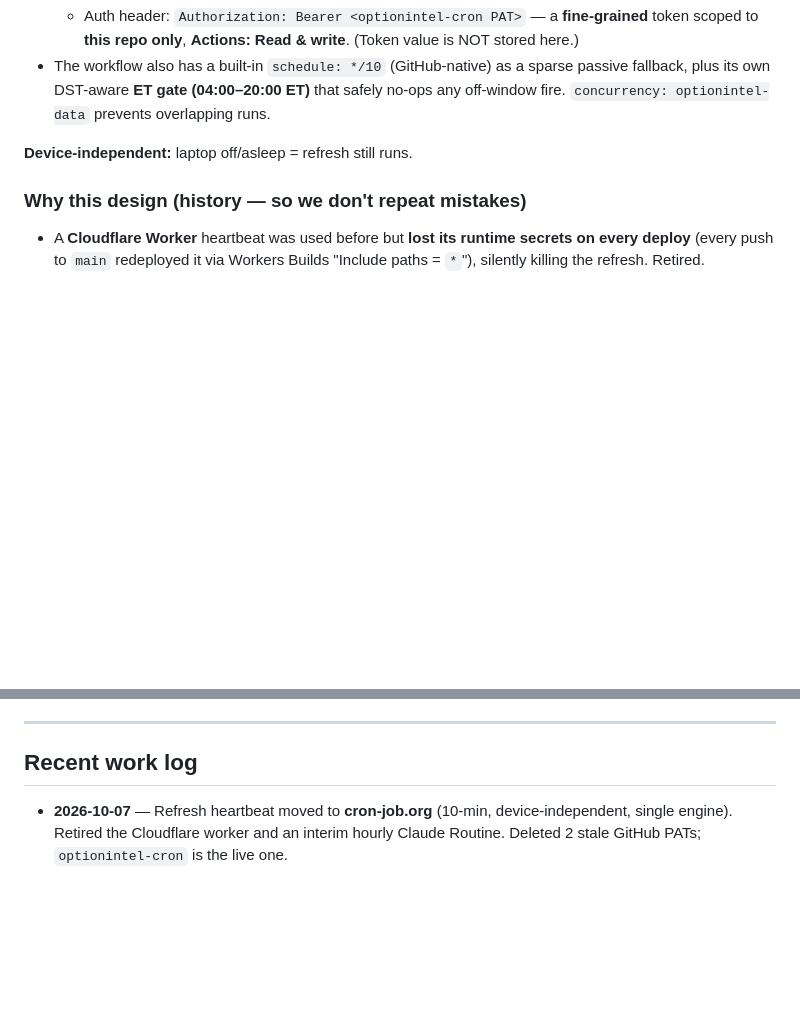
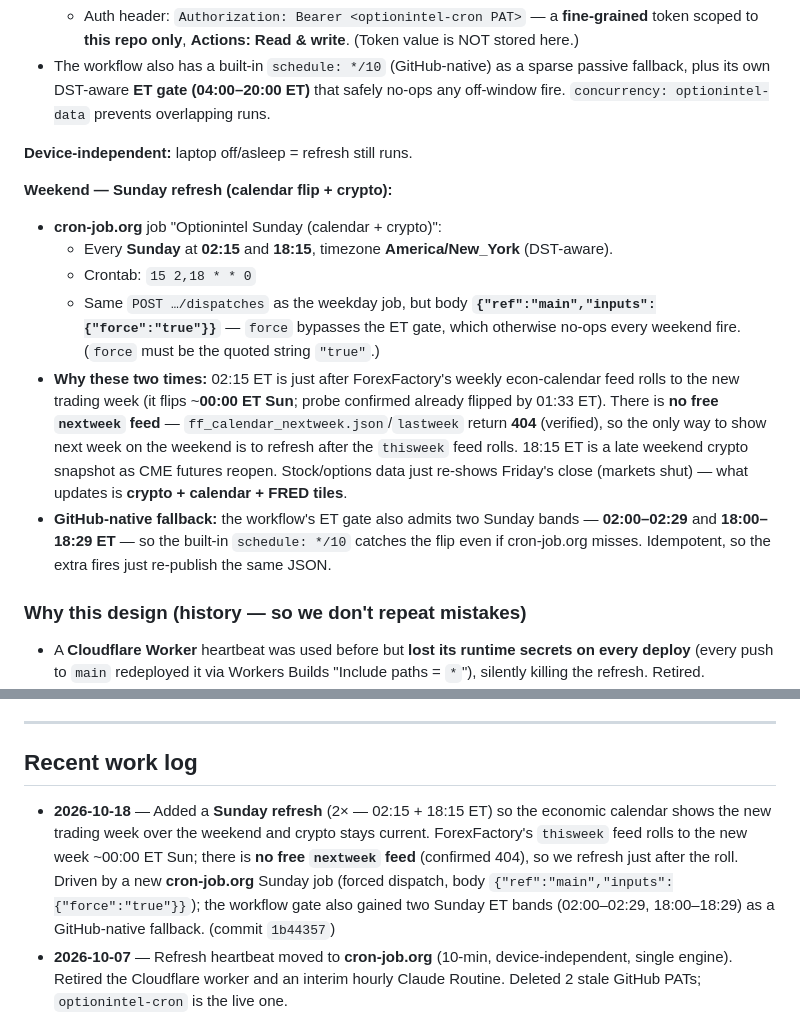
Before and after one commit to cybercurry/options-dashboard, a Markdown page: WORKLOG.md, 2 parts joined by grey strips. Drawn GitHub-style; blank space fills up the shorter version.

Commit message:
docs(worklog): document Sunday refresh (calendar flip + crypto)
Records the cron-job.org Sunday job (02:15 + 18:15 ET, forced dispatch), the
ForexFactory feed-roll timing and the no-free-nextweek-feed finding, and the
GitHub-native Sunday gate bands fallback.

Co-Authored-By: Claude Opus 4.8 <noreply@anthropic.com>
Claude-Session: https://claude.ai/code/session_01SDZzxEh2NESdtn8jpopjZN

```diff
--- a/WORKLOG.md
+++ b/WORKLOG.md
@@ -31,6 +31,23 @@ This repo is **PUBLIC and anonymous**. The hard rule (never put IBKR account dat
 
 **Device-independent:** laptop off/asleep = refresh still runs.
 
+**Weekend — Sunday refresh (calendar flip + crypto):**
+- **cron-job.org** job "Optionintel Sunday (calendar + crypto)":
+  - Every **Sunday** at **02:15** and **18:15**, timezone **America/New_York** (DST-aware).
+  - Crontab: `15 2,18 * * 0`
+  - Same `POST …/dispatches` as the weekday job, but body
+    **`{"ref":"main","inputs":{"force":"true"}}`** — `force` bypasses the ET gate, which
+    otherwise no-ops every weekend fire. (`force` must be the quoted string `"true"`.)
+- **Why these two times:** 02:15 ET is just after ForexFactory's weekly econ-calendar feed rolls
+  to the new trading week (it flips ~**00:00 ET Sun**; probe confirmed already flipped by 01:33 ET).
+  There is **no free `nextweek` feed** — `ff_calendar_nextweek.json`/`lastweek` return **404**
+  (verified), so the only way to show next week on the weekend is to refresh after the `thisweek`
+  feed rolls. 18:15 ET is a late weekend crypto snapshot as CME futures reopen. Stock/options data
+  just re-shows Friday's close (markets shut) — what updates is **crypto + calendar + FRED tiles**.
+- **GitHub-native fallback:** the workflow's ET gate also admits two Sunday bands —
+  **02:00–02:29** and **18:00–18:29 ET** — so the built-in `schedule: */10` catches the flip even
+  if cron-job.org misses. Idempotent, so the extra fires just re-publish the same JSON.
+
 ### Why this design (history — so we don't repeat mistakes)
 - A **Cloudflare Worker** heartbeat was used before but **lost its runtime secrets on every
   deploy** (every push to `main` redeployed it via Workers Builds "Include paths = `*`"),
@@ -49,6 +66,12 @@ This repo is **PUBLIC and anonymous**. The hard rule (never put IBKR account dat
 ---
 
 ## Recent work log
+- **2026-10-18** — Added a **Sunday refresh** (2× — 02:15 + 18:15 ET) so the economic calendar
+  shows the new trading week over the weekend and crypto stays current. ForexFactory's `thisweek`
+  feed rolls to the new week ~00:00 ET Sun; there is **no free `nextweek` feed** (confirmed 404),
+  so we refresh just after the roll. Driven by a new **cron-job.org** Sunday job (forced dispatch,
+  body `{"ref":"main","inputs":{"force":"true"}}`); the workflow gate also gained two Sunday ET
+  bands (02:00–02:29, 18:00–18:29) as a GitHub-native fallback. (commit `1b44357`)
 - **2026-10-07** — Refresh heartbeat moved to **cron-job.org** (10-min, device-independent,
   single engine). Retired the Cloudflare worker and an interim hourly Claude Routine. Deleted
   2 stale GitHub PATs; `optionintel-cron` is the live one.
```
